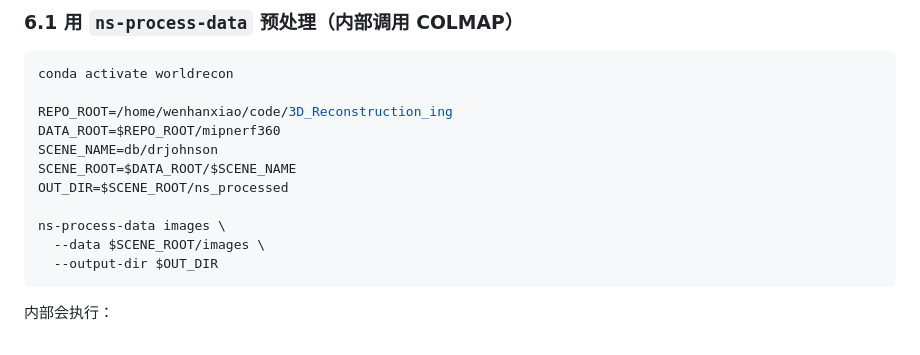
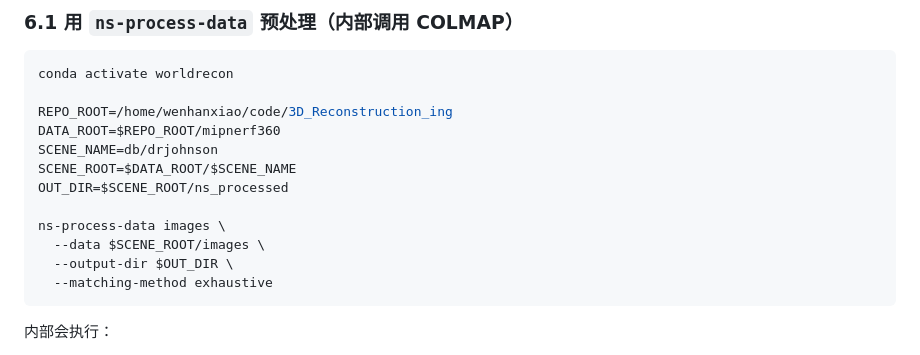
Before and after one commit to sevendogs81-cyber/3D_Reconstruction_ing, a Markdown page: docs/COLMAP_与_Nerfstudio_教程.md, the part around the change. Rendered like a GitHub page.

Commit message:
docs: align overview and COLMAP+Nerfstudio tutorial
Made-with: Cursor

````diff
--- a/docs/COLMAP_与_Nerfstudio_教程.md
+++ b/docs/COLMAP_与_Nerfstudio_教程.md
@@ -258,7 +258,8 @@ OUT_DIR=$SCENE_ROOT/ns_processed
 
 ns-process-data images \
   --data $SCENE_ROOT/images \
-  --output-dir $OUT_DIR
+  --output-dir $OUT_DIR \
+  --matching-method exhaustive
 ```
 
 内部会执行：
````
